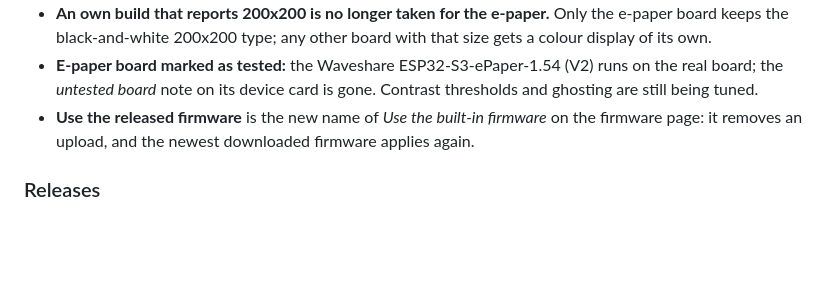
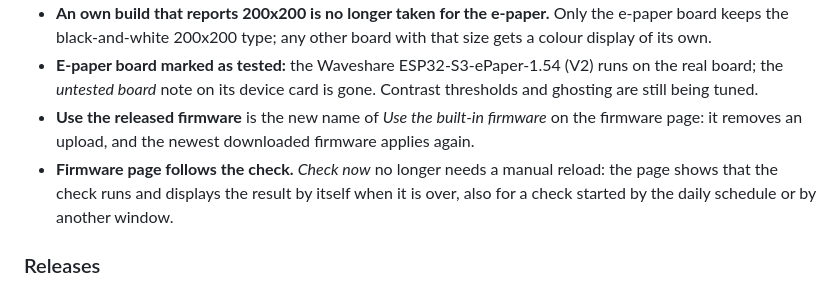
Before and after one commit to McFcologne/org.frifra.vibedock, a Markdown page: CHANGELOG.md, the part around the change. GitHub-like rendering; blank space fills up the shorter version.

```diff
--- a/CHANGELOG.md
+++ b/CHANGELOG.md
@@ -20,6 +20,7 @@ protocol as before; the displays keep working with the firmware they run.
 - **An own build that reports 200x200 is no longer taken for the e-paper.** Only the e-paper board keeps the black-and-white 200x200 type; any other board with that size gets a colour display of its own.
 - **E-paper board marked as tested:** the Waveshare ESP32-S3-ePaper-1.54 (V2) runs on the real board; the *untested board* note on its device card is gone. Contrast thresholds and ghosting are still being tuned.
 - **Use the released firmware** is the new name of *Use the built-in firmware* on the firmware page: it removes an upload, and the newest downloaded firmware applies again.
+- **Firmware page follows the check.** *Check now* no longer needs a manual reload: the page shows that the check runs and displays the result by itself when it is over, also for a check started by the daily schedule or by another window.
 
 ### Releases
 
```
Also changed, not shown: changelog.d/feat-firmware-check-live.md (deleted, +0 -1 lines).
